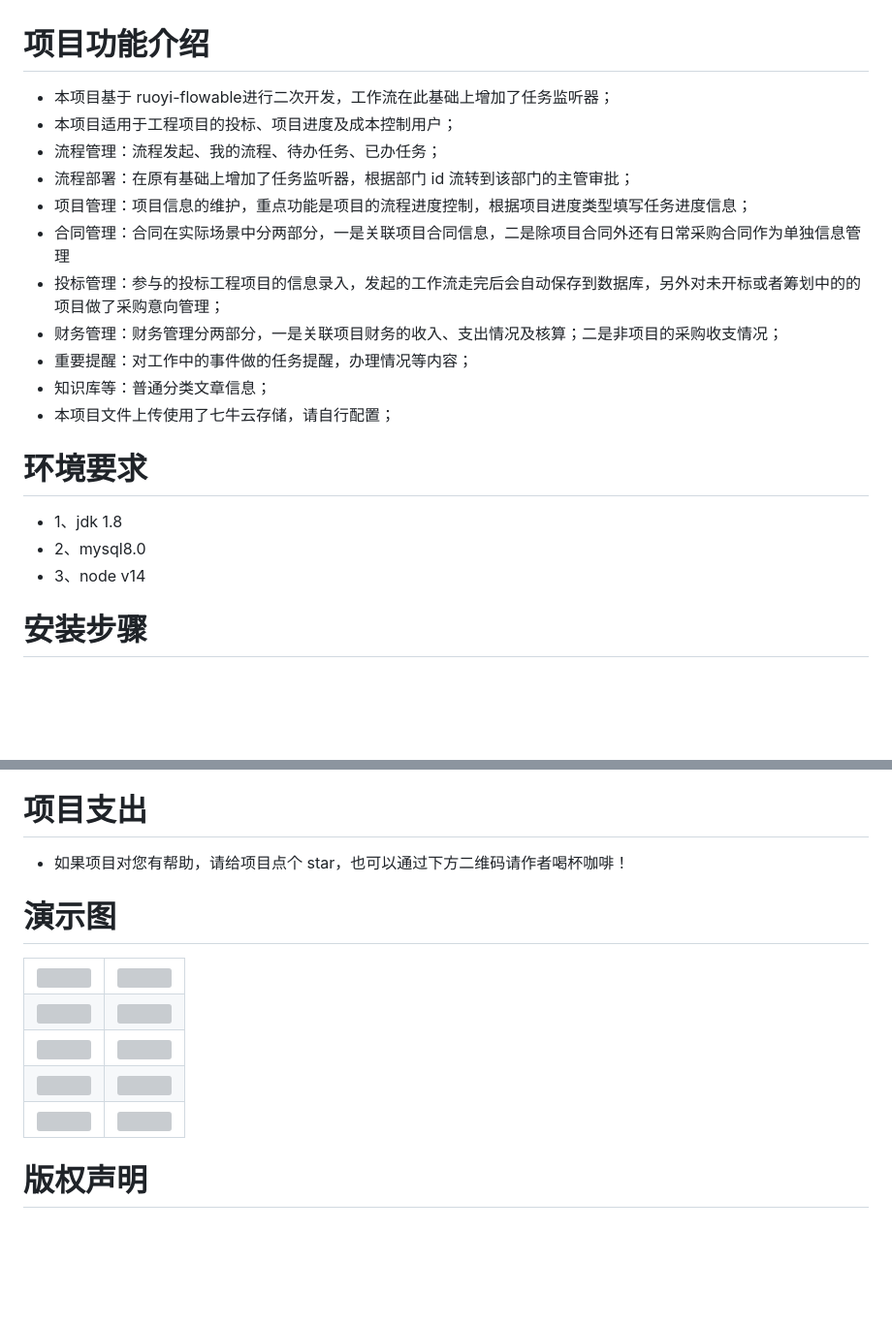
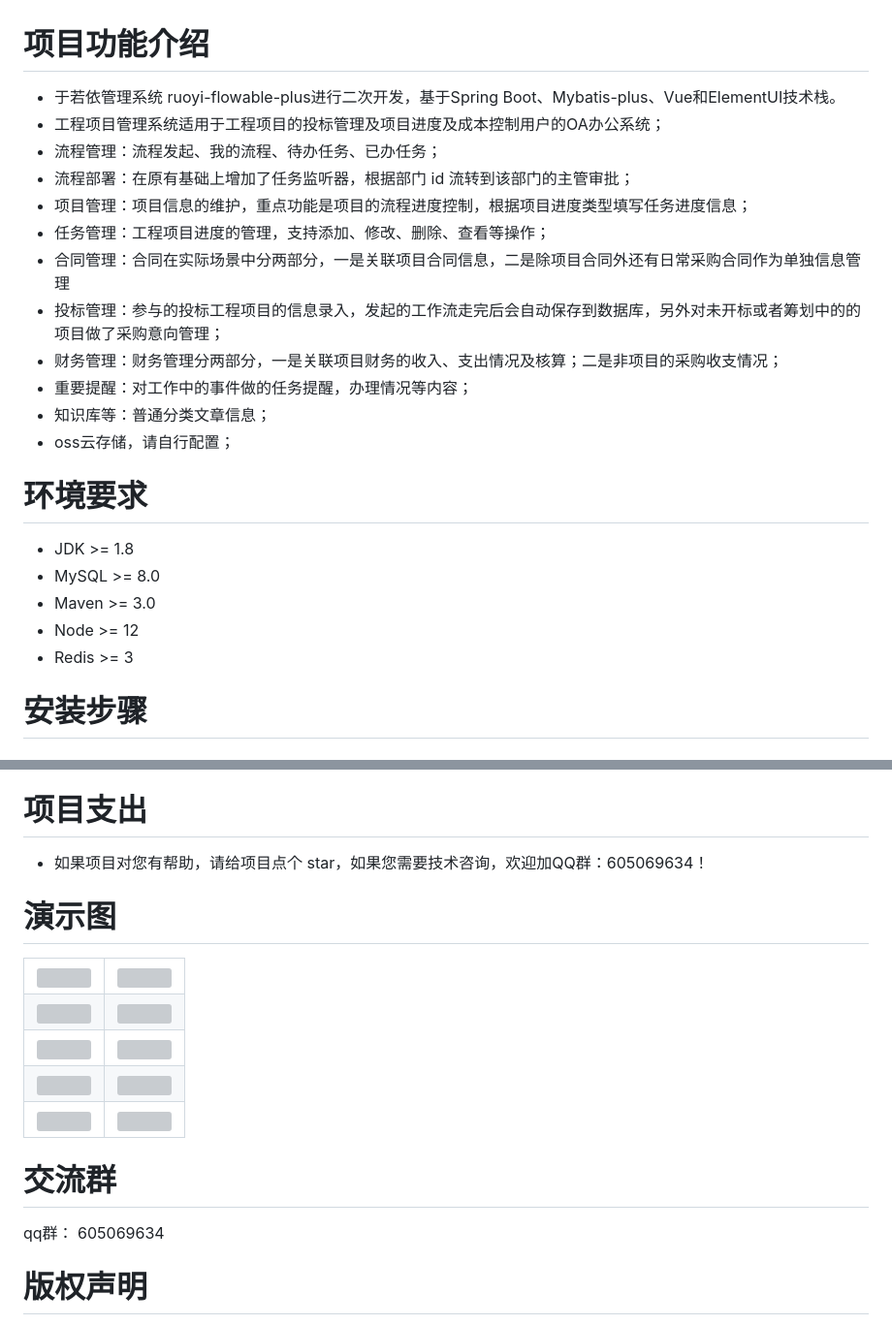
Before and after one commit to huangxing2010/ry-vue-flowable-xg, a Markdown page: README.md, 2 parts joined by grey strips. Shown: that part at 97% size. Drawn GitHub-style; blank space fills up the shorter version; grey boxes are pictures that could not be loaded.

Commit message:
欢迎体验

```diff
--- a/README.md
+++ b/README.md
@@ -1,22 +1,25 @@
 # 项目功能介绍
-* 本项目基于 ruoyi-flowable进行二次开发，工作流在此基础上增加了任务监听器；
-* 本项目适用于工程项目的投标、项目进度及成本控制用户；
+* 于若依管理系统 ruoyi-flowable-plus进行二次开发，基于Spring Boot、Mybatis-plus、Vue和ElementUI技术栈。
+* 工程项目管理系统适用于工程项目的投标管理及项目进度及成本控制用户的OA办公系统；
 * 流程管理：流程发起、我的流程、待办任务、已办任务；
 * 流程部署：在原有基础上增加了任务监听器，根据部门 id 流转到该部门的主管审批；
 * 项目管理：项目信息的维护，重点功能是项目的流程进度控制，根据项目进度类型填写任务进度信息；
+* 任务管理：工程项目进度的管理，支持添加、修改、删除、查看等操作；
 * 合同管理：合同在实际场景中分两部分，一是关联项目合同信息，二是除项目合同外还有日常采购合同作为单独信息管理
 * 投标管理：参与的投标工程项目的信息录入，发起的工作流走完后会自动保存到数据库，另外对未开标或者筹划中的的项目做了采购意向管理；
 * 财务管理：财务管理分两部分，一是关联项目财务的收入、支出情况及核算；二是非项目的采购收支情况；
 * 重要提醒：对工作中的事件做的任务提醒，办理情况等内容；
 * 知识库等：普通分类文章信息；
-* 本项目文件上传使用了七牛云存储，请自行配置；
+* oss云存储，请自行配置；
 
 
 
 # 环境要求
-* 1、jdk 1.8
-* 2、mysql8.0
-* 3、node v14
+* JDK >= 1.8
+* MySQL >= 8.0
+* Maven >= 3.0
+* Node >= 12
+* Redis >= 3
 
 
 
@@ -96,7 +99,7 @@ npm run dev
 * bpmn-process-designer
 
 # 项目支出
-* 如果项目对您有帮助，请给项目点个 star，也可以通过下方二维码请作者喝杯咖啡！
+* 如果项目对您有帮助，请给项目点个 star，如果您需要技术咨询，欢迎加QQ群：605069634！
 
 # 演示图
 
@@ -126,6 +129,9 @@ npm run dev
 
 </table>
 
+# 交流群
+qq群： 605069634
+
 
 # 版权声明
 * 采用MIT开源协议，完全免费给个人及企业使用。
```
